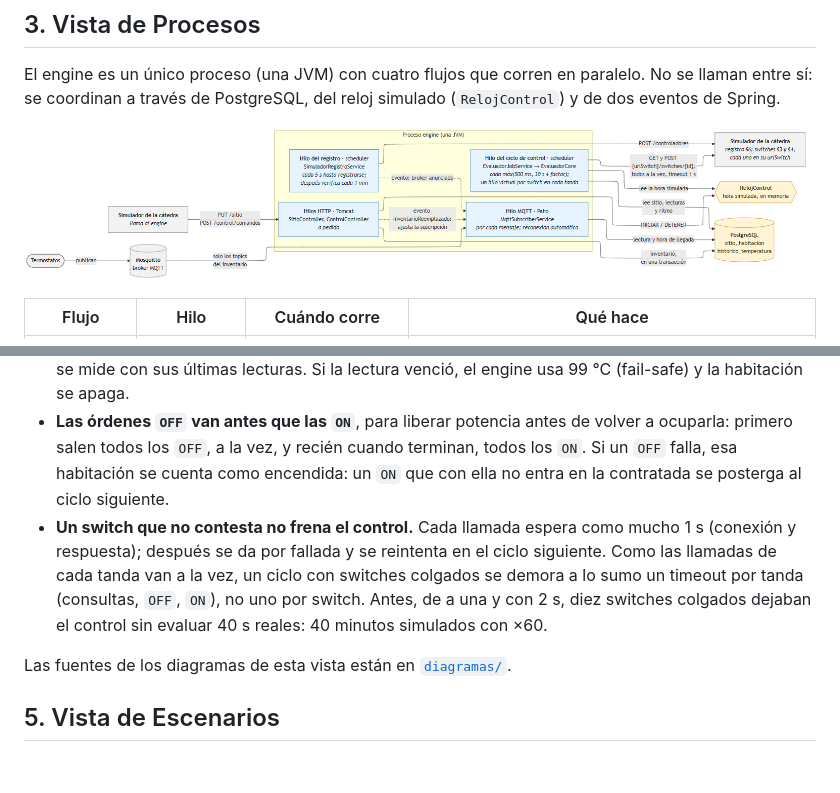
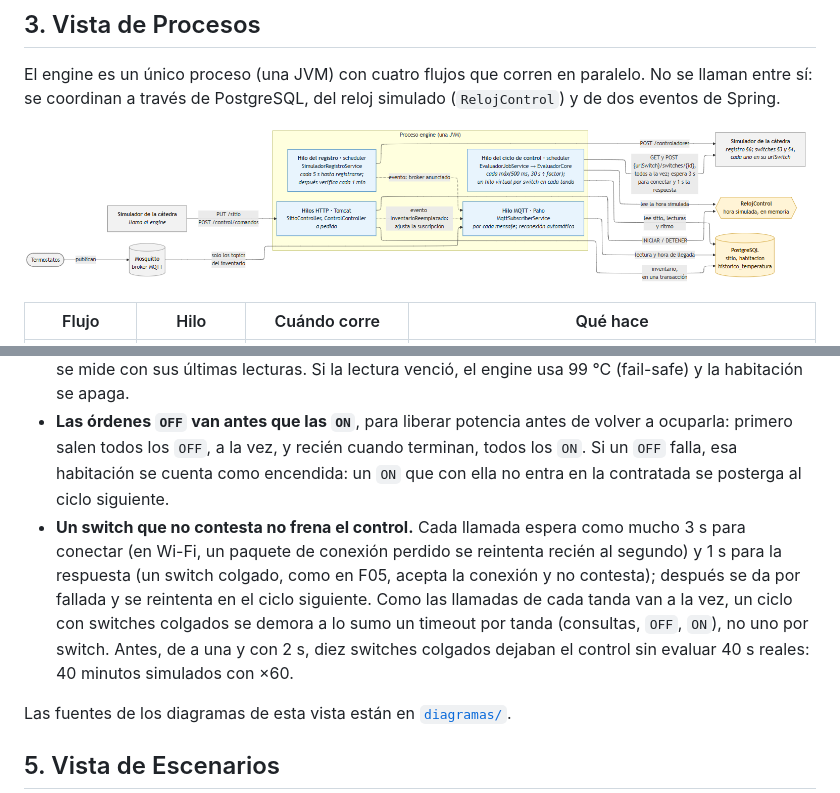
Before and after one commit to guzmanbarbatto/iiss-2026-grupo-3-vespertino, a Markdown page: docs/arquitectura/4mas1.md, 2 parts joined by grey strips. Drawn GitHub-style; pictures changed too: docs/arquitectura/VistaProcesosHilos.png; blank space fills up the shorter version.

```diff
--- a/docs/arquitectura/4mas1.md
+++ b/docs/arquitectura/4mas1.md
@@ -69,6 +71,6 @@ Además, en cada ciclo:
 * **Una lectura vieja no se usa.** La lectura de un termostato vale mientras no hayan pasado 600 s simulados o 3 lecturas perdidas, lo que sea mayor, con un piso de 2 s. El ritmo de cada termostato se mide con sus últimas lecturas. Si la lectura venció, el engine usa 99 °C (fail-safe) y la habitación se apaga.
 * **Las órdenes `OFF` van antes que las `ON`**, para liberar potencia antes de volver a ocuparla: primero salen todos los `OFF`, a la vez, y recién cuando terminan, todos los `ON`. Si un `OFF` falla, esa habitación se cuenta como encendida: un `ON` que con ella no entra en la contratada se posterga al ciclo siguiente.
-* **Un switch que no contesta no frena el control.** Cada llamada espera como mucho 1 s (conexión y respuesta); después se da por fallada y se reintenta en el ciclo siguiente. Como las llamadas de cada tanda van a la vez, un ciclo con switches colgados se demora a lo sumo un timeout por tanda (consultas, `OFF`, `ON`), no uno por switch. Antes, de a una y con 2 s, diez switches colgados dejaban el control sin evaluar 40 s reales: 40 minutos simulados con ×60.
+* **Un switch que no contesta no frena el control.** Cada llamada espera como mucho 3 s para conectar (en Wi-Fi, un paquete de conexión perdido se reintenta recién al segundo) y 1 s para la respuesta (un switch colgado, como en F05, acepta la conexión y no contesta); después se da por fallada y se reintenta en el ciclo siguiente. Como las llamadas de cada tanda van a la vez, un ciclo con switches colgados se demora a lo sumo un timeout por tanda (consultas, `OFF`, `ON`), no uno por switch. Antes, de a una y con 2 s, diez switches colgados dejaban el control sin evaluar 40 s reales: 40 minutos simulados con ×60.
 
 Las fuentes de los diagramas de esta vista están en [`diagramas/`](diagramas/).
 
```
Also changed, not shown: other parts of docs/arquitectura/4mas1.md (+4 -2 lines), README.md (+6 -2 lines), docs/arquitectura/VistaProcesosCiclo.png, 12 other files.
